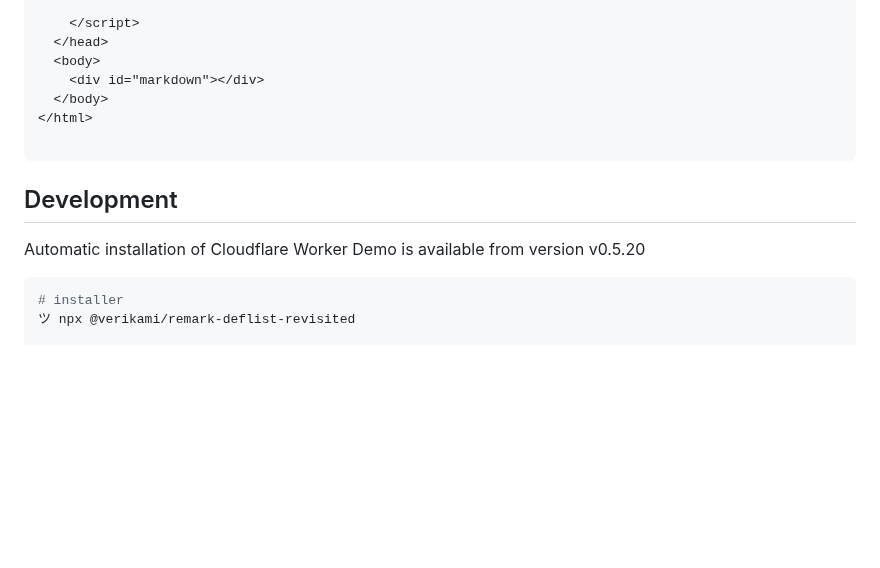
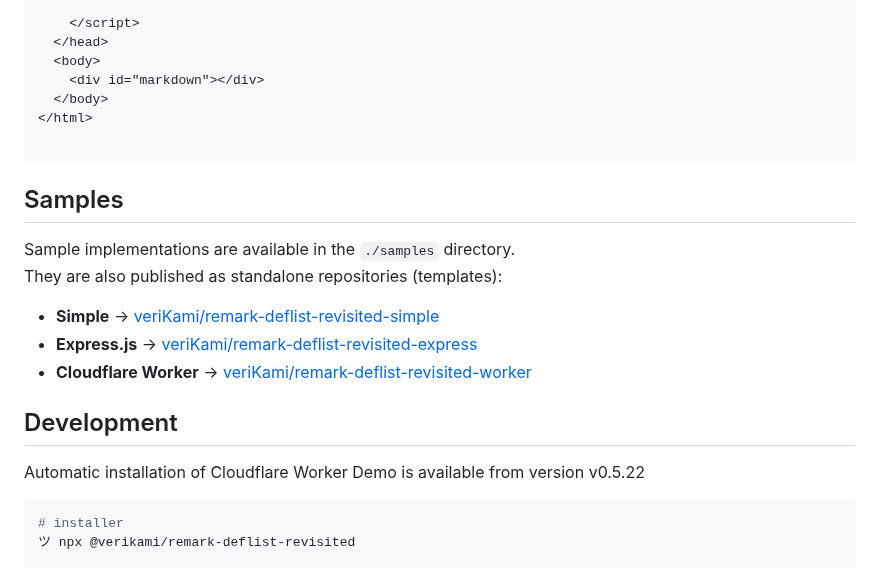
Before and after one commit to veriKami/remark-deflist-revisited, a Markdown page: README.md, the part around one of its changes. Rendered like a GitHub page; blank space fills up the shorter version.

Commit message:
doc: + samples

````diff
--- a/README.md
+++ b/README.md
@@ -207,9 +207,18 @@ export default {
 
 <!-- See live example @ **[script.esm.sh.html][inline]** -->
 
+## Samples
+
+Sample implementations are available in the `./samples` directory.
+They are also published as standalone repositories (templates):
+
+- **Simple** → [veriKami/remark-deflist-revisited-simple][simple]
+- **Express.js** → [veriKami/remark-deflist-revisited-express][express]
+- **Cloudflare Worker** → [veriKami/remark-deflist-revisited-worker][worker]
+
 ## Development
 
-Automatic installation of Cloudflare Worker Demo is available from version v0.5.20
+Automatic installation of Cloudflare Worker Demo is available from version v0.5.22
 
 ```bash
 # installer
````
Also changed, not shown: other parts of README.md (+17 -12 lines).
